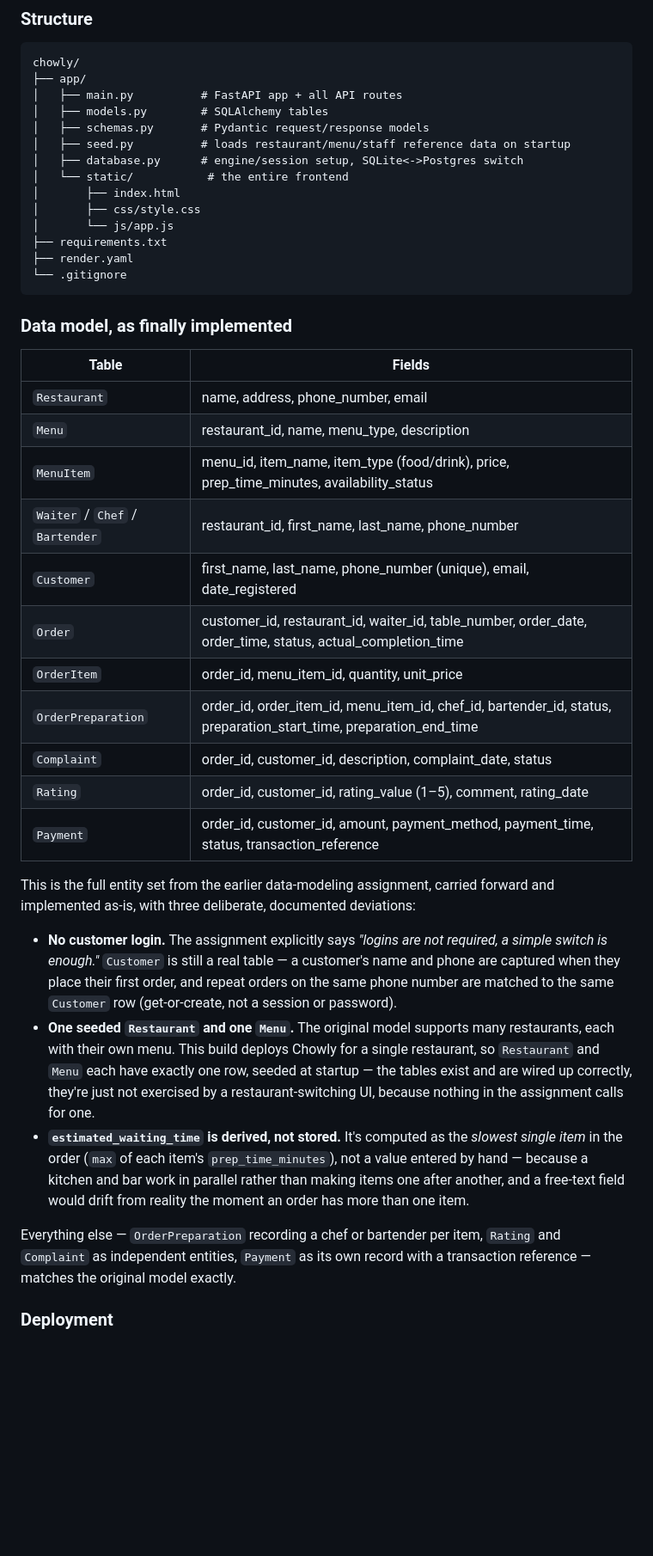
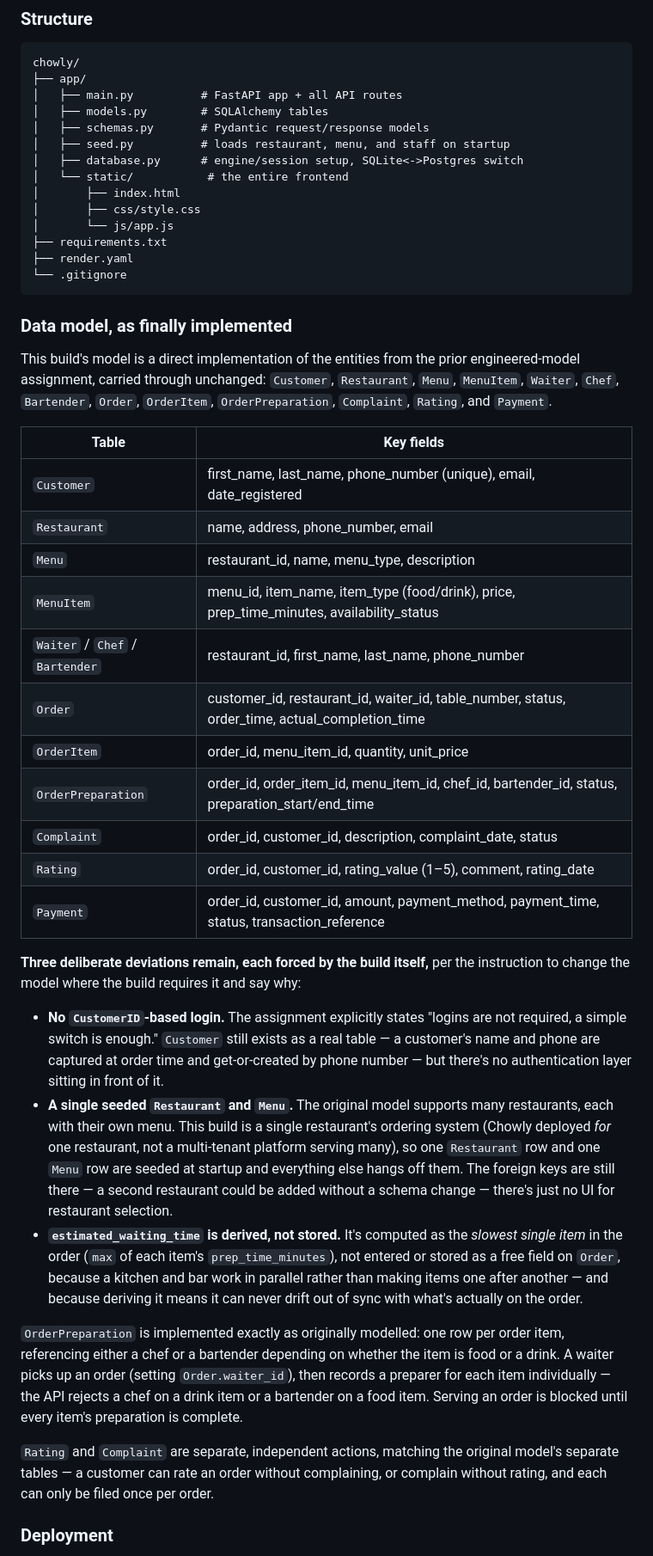
Before and after one commit to Afolarin-ai/chowly, a Markdown page: README.md, the part around one of its changes. Shown at 86% size. Rendered like a GitHub page; blank space fills up the shorter version.

```diff
--- a/README.md
+++ b/README.md
@@ -33,7 +34,7 @@ chowly/
 │   ├── main.py          # FastAPI app + all API routes
 │   ├── models.py        # SQLAlchemy tables
 │   ├── schemas.py       # Pydantic request/response models
-│   ├── seed.py          # loads restaurant/menu/staff reference data on startup
+│   ├── seed.py          # loads restaurant, menu, and staff on startup
 │   ├── database.py      # engine/session setup, SQLite<->Postgres switch
 │   └── static/           # the entire frontend
 │       ├── index.html
@@ -46,46 +47,59 @@ chowly/
 
 ### Data model, as finally implemented
 
-| Table | Fields |
+This build's model is a direct implementation of the entities from the
+prior engineered-model assignment, carried through unchanged: `Customer`,
+`Restaurant`, `Menu`, `MenuItem`, `Waiter`, `Chef`, `Bartender`, `Order`,
+`OrderItem`, `OrderPreparation`, `Complaint`, `Rating`, and `Payment`.
+
+| Table | Key fields |
 |---|---|
+| `Customer` | first_name, last_name, phone_number (unique), email, date_registered |
 | `Restaurant` | name, address, phone_number, email |
 | `Menu` | restaurant_id, name, menu_type, description |
 | `MenuItem` | menu_id, item_name, item_type (food/drink), price, prep_time_minutes, availability_status |
 | `Waiter` / `Chef` / `Bartender` | restaurant_id, first_name, last_name, phone_number |
-| `Customer` | first_name, last_name, phone_number (unique), email, date_registered |
-| `Order` | customer_id, restaurant_id, waiter_id, table_number, order_date, order_time, status, actual_completion_time |
+| `Order` | customer_id, restaurant_id, waiter_id, table_number, status, order_time, actual_completion_time |
 | `OrderItem` | order_id, menu_item_id, quantity, unit_price |
-| `OrderPreparation` | order_id, order_item_id, menu_item_id, chef_id, bartender_id, status, preparation_start_time, preparation_end_time |
+| `OrderPreparation` | order_id, order_item_id, menu_item_id, chef_id, bartender_id, status, preparation_start/end_time |
 | `Complaint` | order_id, customer_id, description, complaint_date, status |
 | `Rating` | order_id, customer_id, rating_value (1–5), comment, rating_date |
 | `Payment` | order_id, customer_id, amount, payment_method, payment_time, status, transaction_reference |
 
-This is the full entity set from the earlier data-modeling assignment,
-carried forward and implemented as-is, with three deliberate, documented
-deviations:
+**Three deliberate deviations remain, each forced by the build itself,**
+per the instruction to change the model where the build requires it and
+say why:
 
-- **No customer login.** The assignment explicitly says *"logins are not
-  required, a simple switch is enough."* `Customer` is still a real table —
-  a customer's name and phone are captured when they place their first
-  order, and repeat orders on the same phone number are matched to the
-  same `Customer` row (get-or-create, not a session or password).
-- **One seeded `Restaurant` and one `Menu`.** The original model supports
-  many restaurants, each with their own menu. This build deploys Chowly for
-  a single restaurant, so `Restaurant` and `Menu` each have exactly one row,
-  seeded at startup — the tables exist and are wired up correctly, they're
-  just not exercised by a restaurant-switching UI, because nothing in the
-  assignment calls for one.
-- **`estimated_waiting_time` is derived, not stored.** It's computed as the
-  *slowest single item* in the order (`max` of each item's
-  `prep_time_minutes`), not a value entered by hand — because a kitchen and
-  bar work in parallel rather than making items one after another, and a
-  free-text field would drift from reality the moment an order has more
-  than one item.
+- **No `CustomerID`-based login.** The assignment explicitly states
+  "logins are not required, a simple switch is enough." `Customer` still
+  exists as a real table — a customer's name and phone are captured at
+  order time and get-or-created by phone number — but there's no
+  authentication layer sitting in front of it.
+- **A single seeded `Restaurant` and `Menu`.** The original model supports
+  many restaurants, each with their own menu. This build is a single
+  restaurant's ordering system (Chowly deployed *for* one restaurant, not
+  a multi-tenant platform serving many), so one `Restaurant` row and one
+  `Menu` row are seeded at startup and everything else hangs off them.
+  The foreign keys are still there — a second restaurant could be added
+  without a schema change — there's just no UI for restaurant selection.
+- **`estimated_waiting_time` is derived, not stored.** It's computed as
+  the *slowest single item* in the order (`max` of each item's
+  `prep_time_minutes`), not entered or stored as a free field on `Order`,
+  because a kitchen and bar work in parallel rather than making items one
+  after another — and because deriving it means it can never drift out of
+  sync with what's actually on the order.
 
-Everything else — `OrderPreparation` recording a chef or bartender per
-item, `Rating` and `Complaint` as independent entities, `Payment` as its
-own record with a transaction reference — matches the original model
-exactly.
+`OrderPreparation` is implemented exactly as originally modelled: one row
+per order item, referencing either a chef or a bartender depending on
+whether the item is food or a drink. A waiter picks up an order (setting
+`Order.waiter_id`), then records a preparer for each item individually —
+the API rejects a chef on a drink item or a bartender on a food item.
+Serving an order is blocked until every item's preparation is complete.
+
+`Rating` and `Complaint` are separate, independent actions, matching the
+original model's separate tables — a customer can rate an order without
+complaining, or complain without rating, and each can only be filed once
+per order.
 
 ### Deployment
 See [Section 5](#5-how-to-deploy-it-yourself) below for the exact steps —
```
Also changed, not shown: other parts of README.md (+75 -80 lines).
